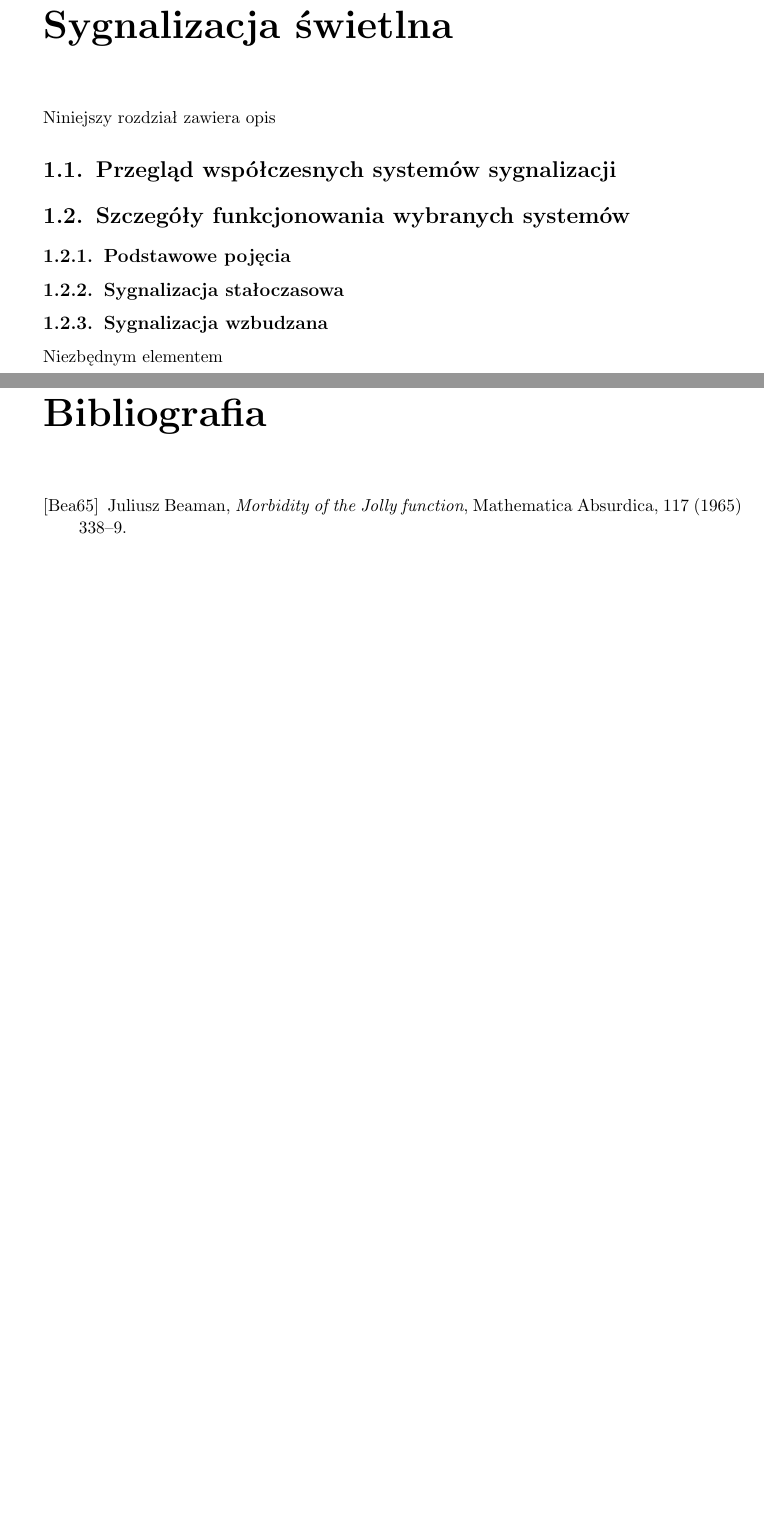
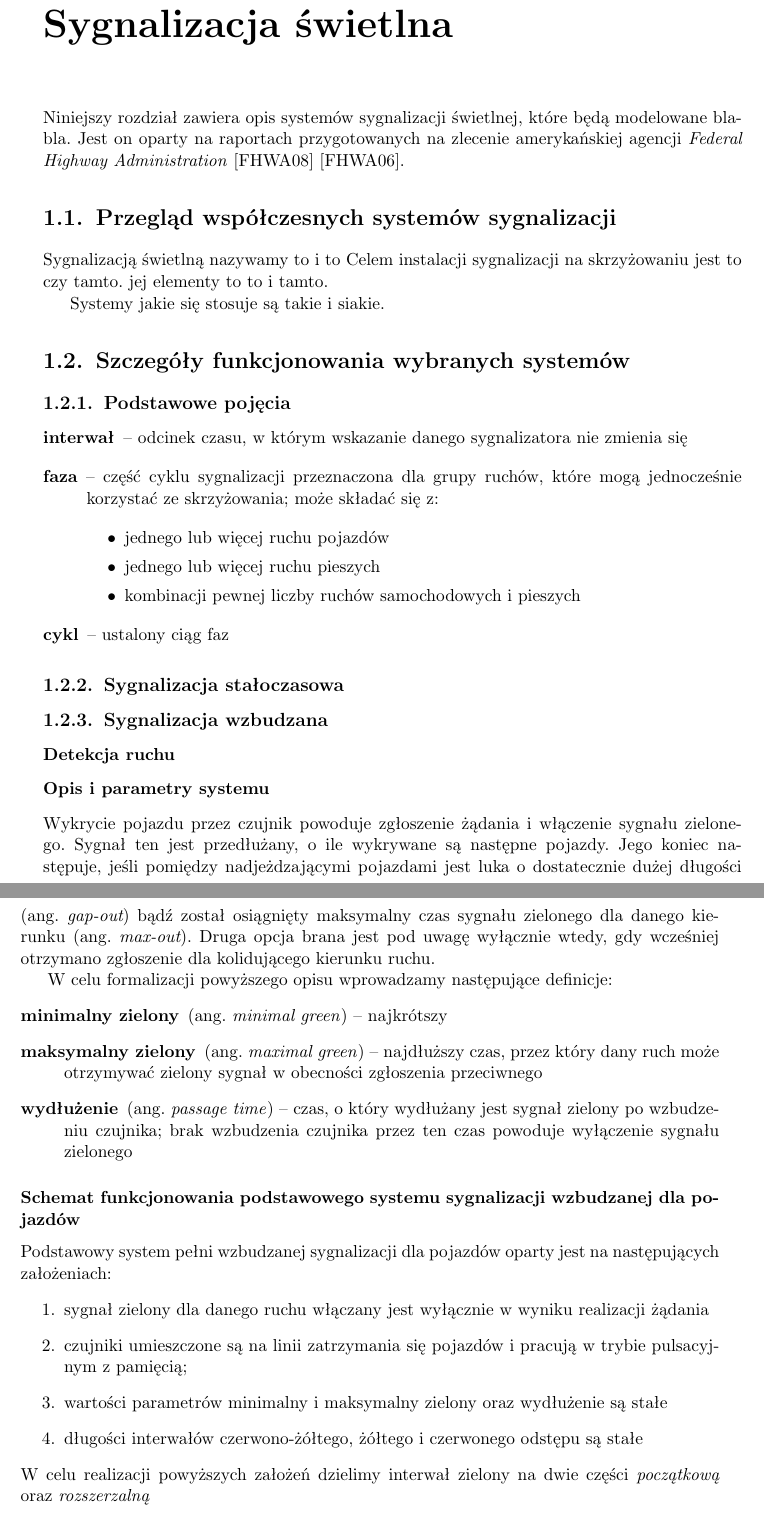
Before and after one commit to mac-p/mgr, a LaTeX thesis (thesis/mgr.tex): two parts of pages 9 and 11 of 11 before the commit and two parts of pages 9 and 10 of 11 after it, joined at a grey line, cut so that both start at the same text, the shorter picture padded with empty space. Compiled offline with pdfLaTeX.

Commit message:
First tixt in Signals Chapter

```diff
--- a/thesis/mgr.tex
+++ b/thesis/mgr.tex
@@ -32,6 +32,7 @@
 
 % Moje makra
 \newtheorem{defi}{Definicja}[section]
+\newcommand{\ang}[1]{(ang.~\emph{#1})}
 
 \begin{document}
 \maketitle
@@ -48,25 +49,88 @@ streszczenie
 \chapter{Sygnalizacja świetlna}
 \label{c:sygnalizacja}
 
-Niniejszy rozdział zawiera opis
+Niniejszy rozdział zawiera opis systemów sygnalizacji świetlnej, które
+będą modelowane blabla. Jest on oparty na raportach przygotowanych na
+zlecenie amerykańskiej agencji \emph{Federal Highway Administration}
+\cite{timing} \cite{handbook}.
 
 \section{Przegląd współczesnych systemów sygnalizacji}
-\label{s:przegląd}
+\label{s:przeglad}
+
+Sygnalizacją świetlną nazywamy to i to
+Celem instalacji sygnalizacji na skrzyżowaniu jest to czy tamto.
+ jej elementy to to i tamto.
+
+ Systemy jakie się stosuje są takie i siakie.
+
 
 \section{Szczegóły funkcjonowania wybranych systemów}
-\label{s:szczegóły}
+\label{s:szczegoly}
 
 \subsection{Podstawowe pojęcia}
 \label{ss:pojecia}
 
+\begin{description}
+  \item[interwał] -- odcinek czasu, w którym wskazanie danego
+  sygnalizatora nie zmienia się
+  \item[faza] -- część cyklu sygnalizacji przeznaczona dla grupy
+  ruchów, które mogą jednocześnie korzystać ze skrzyżowania; może
+  składać się z:
+  \begin{itemize}
+    \item jednego lub więcej ruchu pojazdów
+    \item jednego lub więcej ruchu pieszych
+    \item kombinacji pewnej liczby ruchów samochodowych i pieszych
+  \end{itemize}
+  \item[cykl] -- ustalony ciąg faz
+
+
+\end{description}
 \subsection{Sygnalizacja stałoczasowa}
 \subsection{Sygnalizacja wzbudzana}
 
-Niezbędnym elementem
+\subsubsection{Detekcja ruchu}
+\label{ss:detekcja}
 
+\subsubsection{Opis i parametry systemu}
+\label{sec:opis-parametry}
+Wykrycie pojazdu przez czujnik powoduje zgłoszenie żądania i włączenie
+sygnału zielonego. Sygnał ten jest przedłużany, o ile wykrywane są
+następne pojazdy. Jego koniec następuje, jeśli pomiędzy
+nadjeżdzającymi pojazdami jest luka o dostatecznie dużej długości
+\ang{\mbox{gap-out}} bądź został osiągnięty maksymalny czas sygnału zielonego
+dla danego kierunku \ang{\mbox{max-out}}. Druga opcja brana jest pod uwagę
+wyłącznie wtedy, gdy wcześniej otrzymano zgłoszenie dla kolidującego
+kierunku ruchu.
+
+W celu formalizacji powyższego opisu wprowadzamy następujące definicje:%
+\begin{description}
+  \item[minimalny zielony] \ang{minimal green} -- najkrótszy
+  \item[maksymalny zielony] \ang{maximal green} -- najdłuższy czas,
+  przez który dany ruch może otrzymywać zielony sygnał w obecności
+  zgłoszenia przeciwnego
+  \item[wydłużenie] \ang{passage time} -- czas, o który wydłużany jest
+  sygnał zielony po wzbudzeniu czujnika; brak wzbudzenia czujnika
+  przez ten czas powoduje wyłączenie sygnału zielonego
+\end{description}
+
+\subsubsection{Schemat funkcjonowania podstawowego systemu sygnalizacji wzbudzanej dla pojazdów}
+\label{ss:wzbudzana-schemat}
+
+Podstawowy system pełni wzbudzanej sygnalizacji dla pojazdów oparty
+jest na następujących założeniach:
+\begin{enumerate}
+  \item sygnał zielony dla danego ruchu włączany jest wyłącznie w
+  wyniku realizacji żądania
+  \item czujniki umieszczone są na linii zatrzymania się pojazdów i
+  pracują w trybie pulsacyjnym z pamięcią;
+  \item wartości parametrów minimalny i maksymalny zielony oraz
+  wydłużenie są stałe
+  \item długości interwałów czerwono-żółtego, żółtego i czerwonego
+  odstępu są stałe
+\end{enumerate}
+W celu realizacji powyższych założeń dzielimy interwał zielony na dwie
+części \emph{początkową} oraz \emph{rozszerzalną}
 
 \begin{thebibliography}{99}
 \addcontentsline{toc}{chapter}{Bibliografia}
 
-\bibitem[Bea65]{beaman} Juliusz Beaman, \textit{Morbidity of the Jolly
-    function}, Mathematica Absurdica, 117 (1965) 338--9.
```
Also changed, not shown: thesis/mgr.tex (10 more changed lines).
